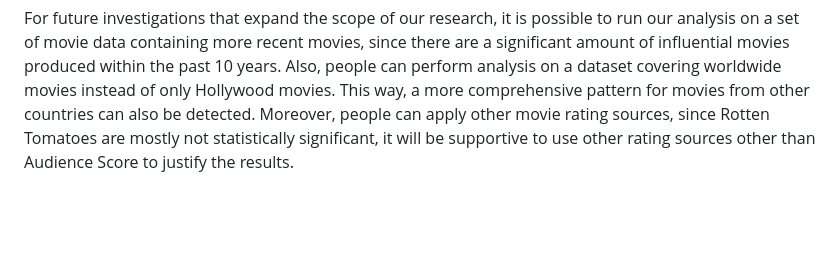
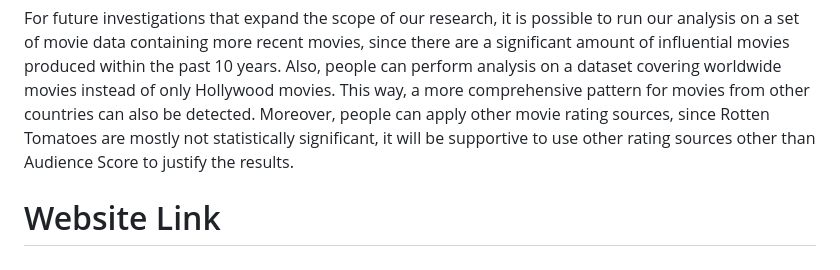
Before and after one commit to nnowicki-2026/MATH-244-Final-Project-Website, a Markdown page: README.md, the part around the change. Drawn GitHub-style; blank space fills up the shorter version.

```diff
--- a/README.md
+++ b/README.md
@@ -108,3 +108,6 @@ Our analysis was not without limitations, the largest of which is the time frame
 
 
 For future investigations that expand the scope of our research, it is possible to run our analysis on a set of movie data containing more recent movies, since there are a significant amount of influential movies produced within the past 10 years. Also, people can perform analysis on a dataset covering worldwide movies instead of only Hollywood movies. This way, a more comprehensive pattern for movies from other countries can also be detected. Moreover, people can apply other movie rating sources, since Rotten Tomatoes are mostly not statistically significant, it will be supportive to use other rating sources other than Audience Score to justify the results.
+
+
+# Website Link
```
